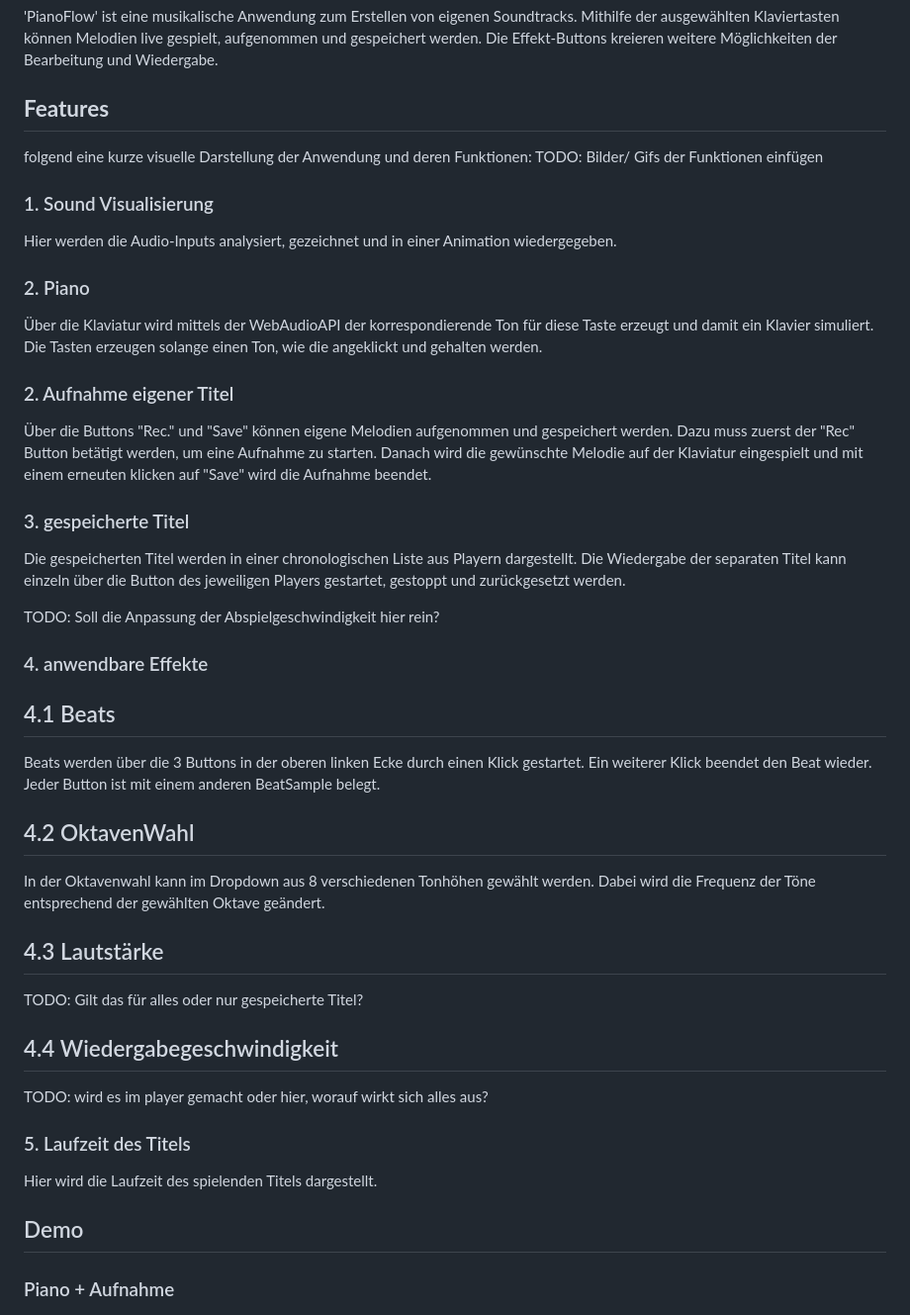
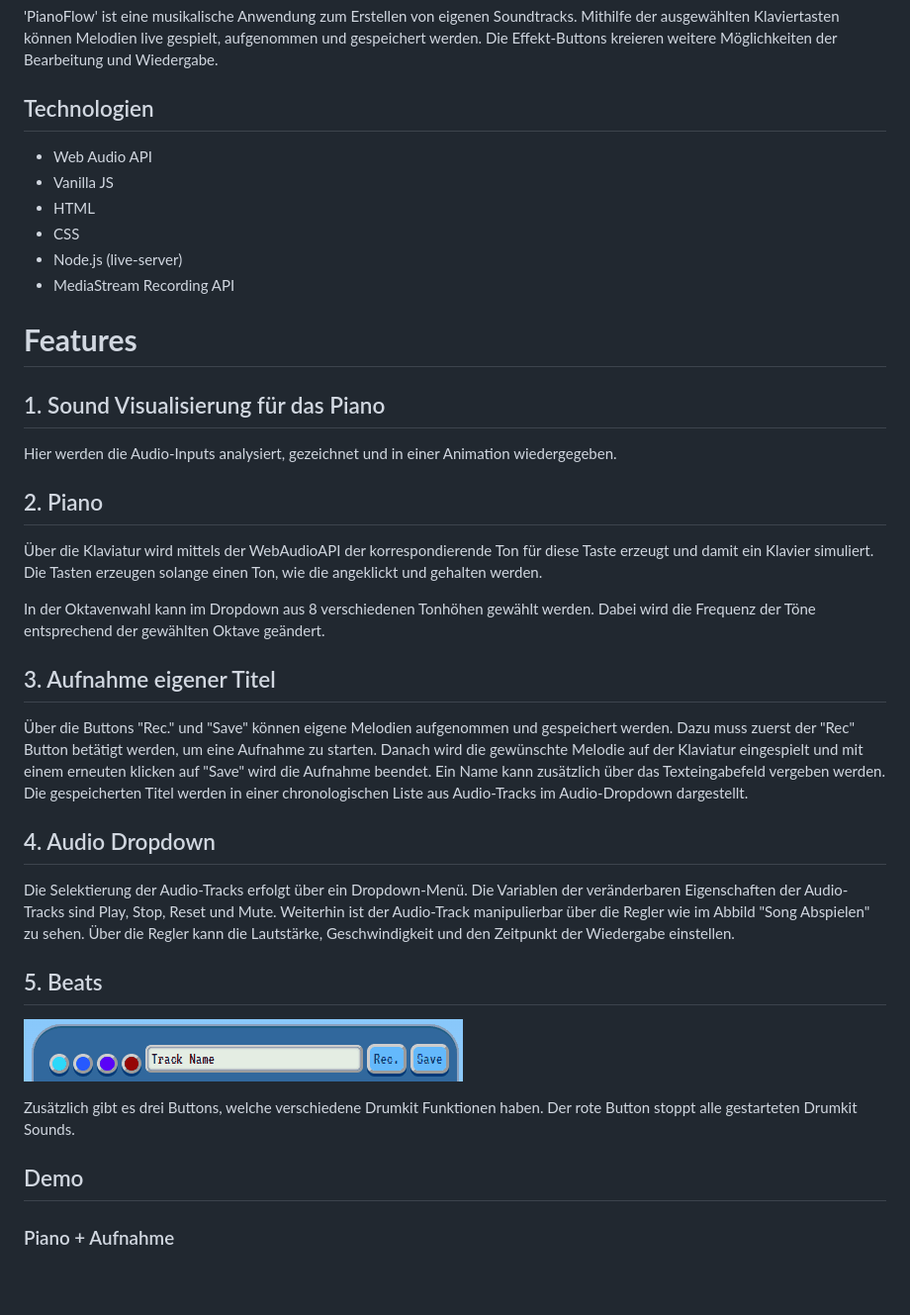
Before and after one commit to Ktechen/avpiano, a Markdown page: README.md, the part around the change printed below. Shown: that part at 99% size. Rendered like a GitHub page; pictures changed too: documentation/Drums.gif (added); blank space fills up the shorter version.

Commit message:
refactor readme

```diff
--- a/README.md
+++ b/README.md
@@ -4,44 +4,56 @@
 
 'PianoFlow' ist eine musikalische Anwendung zum Erstellen von eigenen Soundtracks. Mithilfe der ausgewählten Klaviertasten können Melodien live gespielt, aufgenommen und gespeichert werden. Die Effekt-Buttons kreieren weitere Möglichkeiten der Bearbeitung und Wiedergabe.
 
-## **Features**
+## Technologien
 
-folgend eine kurze visuelle Darstellung der Anwendung und deren Funktionen:
-TODO: Bilder/ Gifs der Funktionen einfügen
+- Web Audio API
+- Vanilla JS
+- HTML
+- CSS
+- Node.js (live-server)
+- MediaStream Recording API
 
-### 1. Sound Visualisierung
+
+# **Features**
+
+## 1. Sound Visualisierung für das Piano
+
 Hier werden die Audio-Inputs analysiert, gezeichnet und in einer Animation wiedergegeben.
-### 2. Piano
+
+## 2. Piano
+
 Über die Klaviatur wird mittels der WebAudioAPI der korrespondierende Ton für diese Taste erzeugt und damit ein Klavier simuliert.
 Die Tasten erzeugen solange einen Ton, wie die angeklickt und gehalten werden.
-### 2. Aufnahme eigener Titel
+
+In der Oktavenwahl kann im Dropdown aus 8 verschiedenen Tonhöhen gewählt werden.
+Dabei wird die Frequenz der Töne entsprechend der gewählten Oktave geändert.
+
+## 3. Aufnahme eigener Titel
+
 Über die Buttons "Rec." und "Save" können eigene Melodien aufgenommen und gespeichert werden.
 Dazu muss zuerst der "Rec" Button betätigt werden, um eine Aufnahme zu starten.
 Danach wird die gewünschte Melodie auf der Klaviatur eingespielt und mit einem erneuten klicken auf "Save" wird die Aufnahme beendet.
+Ein Name kann zusätzlich über das Texteingabefeld vergeben werden.
+Die gespeicherten Titel werden in einer chronologischen Liste aus Audio-Tracks im Audio-Dropdown dargestellt.
 
-### 3. gespeicherte Titel
-Die gespeicherten Titel werden in einer chronologischen Liste aus Playern dargestellt.
-Die Wiedergabe der separaten Titel kann einzeln über die Button des jeweiligen Players gestartet, gestoppt und zurückgesetzt werden.
+## 4. Audio Dropdown
 
-TODO: Soll die Anpassung der Abspielgeschwindigkeit hier rein?
+Die Selektierung der Audio-Tracks erfolgt über ein Dropdown-Menü. Die Variablen der veränderbaren Eigenschaften der Audio-Tracks sind Play, Stop, Reset und Mute.
+Weiterhin ist der Audio-Track manipulierbar über die Regler wie im Abbild "Song Abspielen" zu sehen.
+Über die Regler kann die Lautstärke, Geschwindigkeit und den Zeitpunkt der Wiedergabe einstellen.
 
-### 4. anwendbare Effekte
+## 5. Beats
 
-## 4.1 Beats
-Beats werden über die 3 Buttons in der oberen linken Ecke durch einen Klick gestartet.
-Ein weiterer Klick beendet den Beat wieder. Jeder Button ist mit einem anderen BeatSample belegt.
-## 4.2 OktavenWahl
-In der Oktavenwahl kann im Dropdown aus 8 verschiedenen Tonhöhen gewählt werden.
-Dabei wird die Frequenz der Töne entsprechend der gewählten Oktave geändert.
-## 4.3 Lautstärke
-TODO: Gilt das für alles oder nur gespeicherte Titel?
-## 4.4 Wiedergabegeschwindigkeit
-TODO: wird es im player gemacht oder hier, worauf wirkt sich alles aus?
-### 5. Laufzeit des Titels
-Hier wird die Laufzeit des spielenden Titels dargestellt.
+![Piano Abspiel Funktionen](/documentation/Drums.gif)
+
+Zusätzlich gibt es drei Buttons, welche verschiedene Drumkit Funktionen haben.
+Der rote Button stoppt alle gestarteten Drumkit Sounds.
+
+
 ## Demo
 
 ### Piano + Aufnahme
+
 ![Piano Aufnahme Funktionen](/documentation/Piano_Record.gif)
 
 ### Song Abspielen
```
Also changed, not shown: other parts of README.md (+27 -13 lines), 1 other file.
